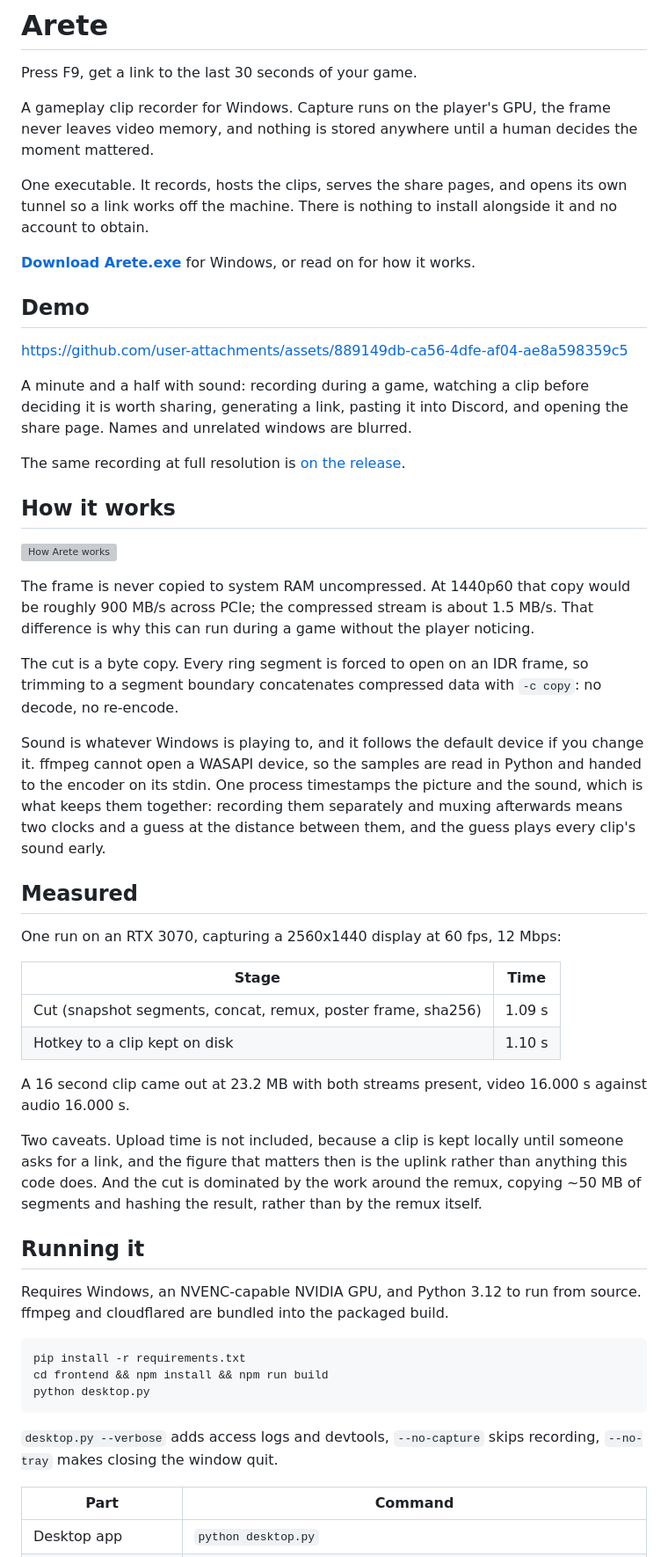
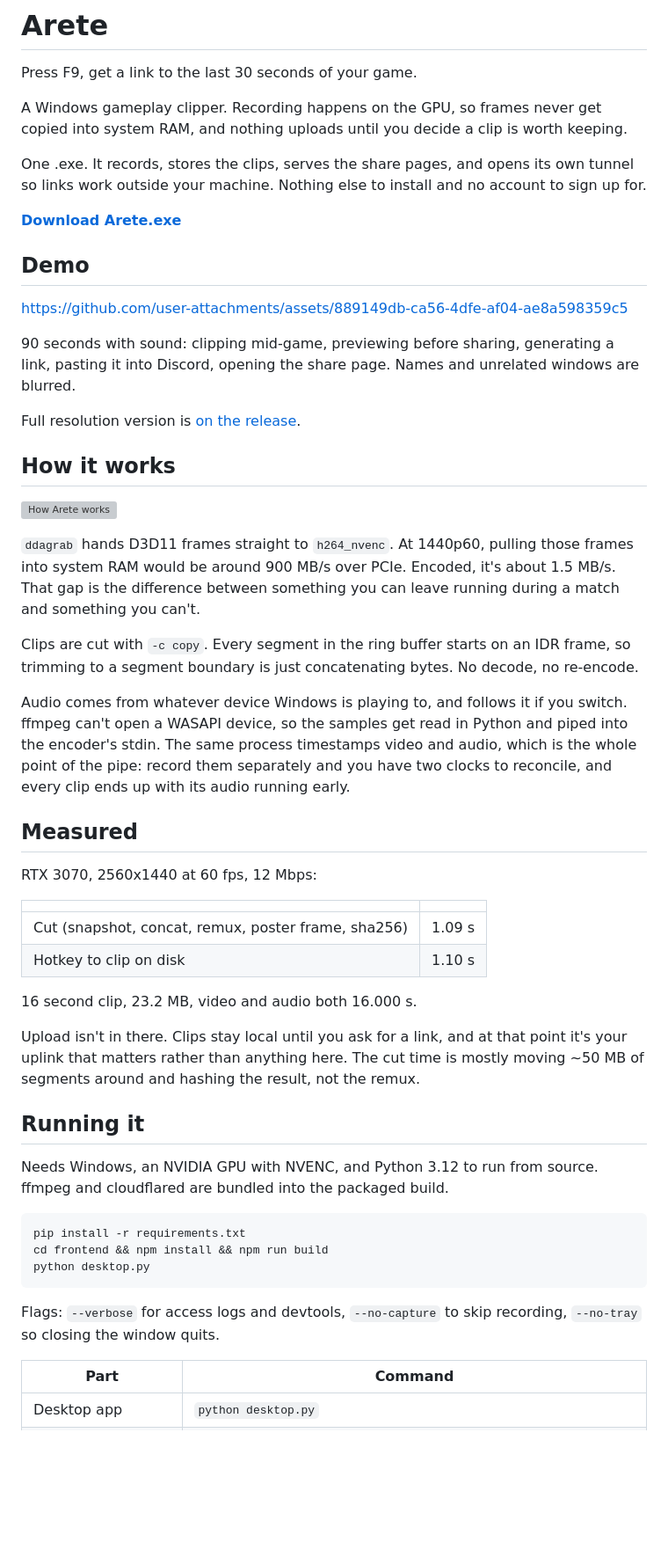
Before and after one commit to teorii/arete-clips, a Markdown page: README.md, the part around one of its changes. Shown at 88% size. Drawn GitHub-style; blank space fills up the shorter version; grey boxes are pictures that could not be loaded.

````diff
--- a/README.md
+++ b/README.md
@@ -2,69 +2,65 @@
 
 Press F9, get a link to the last 30 seconds of your game.
 
-A gameplay clip recorder for Windows. Capture runs on the player's GPU, the
-frame never leaves video memory, and nothing is stored anywhere until a human
-decides the moment mattered.
+A Windows gameplay clipper. Recording happens on the GPU, so frames never get
+copied into system RAM, and nothing uploads until you decide a clip is worth
+keeping.
 
-One executable. It records, hosts the clips, serves the share pages, and opens
-its own tunnel so a link works off the machine. There is nothing to install
-alongside it and no account to obtain.
+One .exe. It records, stores the clips, serves the share pages, and opens its
+own tunnel so links work outside your machine. Nothing else to install and no
+account to sign up for.
 
 **[Download Arete.exe](https://github.com/teorii/arete-clips/releases/latest)**
-for Windows, or read on for how it works.
 
 ## Demo
 
 https://github.com/user-attachments/assets/889149db-ca56-4dfe-af04-ae8a598359c5
 
-A minute and a half with sound: recording during a game, watching a clip before
-deciding it is worth sharing, generating a link, pasting it into Discord, and
-opening the share page. Names and unrelated windows are blurred.
+90 seconds with sound: clipping mid-game, previewing before sharing, generating
+a link, pasting it into Discord, opening the share page. Names and unrelated
+windows are blurred.
 
-The same recording at full resolution is
+Full resolution version is
 [on the release](https://github.com/teorii/arete-clips/releases/download/v1.0.0/arete-demo.mp4).
 
 ## How it works
 
 ![How Arete works](docs/architecture.svg)
 
-The frame is never copied to system RAM uncompressed. At 1440p60 that copy
-would be roughly 900 MB/s across PCIe; the compressed stream is about 1.5 MB/s.
-That difference is why this can run during a game without the player noticing.
+`ddagrab` hands D3D11 frames straight to `h264_nvenc`. At 1440p60, pulling those
+frames into system RAM would be around 900 MB/s over PCIe. Encoded, it's about
+1.5 MB/s. That gap is the difference between something you can leave running
+during a match and something you can't.
 
-The cut is a byte copy. Every ring segment is forced to open on an IDR frame,
-so trimming to a segment boundary concatenates compressed data with `-c copy`:
-no decode, no re-encode.
+Clips are cut with `-c copy`. Every segment in the ring buffer starts on an IDR
+frame, so trimming to a segment boundary is just concatenating bytes. No decode,
+no re-encode.
 
-Sound is whatever Windows is playing to, and it follows the default device if
-you change it. ffmpeg cannot open a WASAPI device, so the samples are read in
-Python and handed to the encoder on its stdin. One process timestamps the
-picture and the sound, which is what keeps them together: recording them
-separately and muxing afterwards means two clocks and a guess at the distance
-between them, and the guess plays every clip's sound early.
+Audio comes from whatever device Windows is playing to, and follows it if you
+switch. ffmpeg can't open a WASAPI device, so the samples get read in Python and
+piped into the encoder's stdin. The same process timestamps video and audio,
+which is the whole point of the pipe: record them separately and you have two
+clocks to reconcile, and every clip ends up with its audio running early.
 
 ## Measured
 
-One run on an RTX 3070, capturing a 2560x1440 display at 60 fps, 12 Mbps:
+RTX 3070, 2560x1440 at 60 fps, 12 Mbps:
 
-| Stage | Time |
+| | |
 |---|---|
-| Cut (snapshot segments, concat, remux, poster frame, sha256) | 1.09 s |
-| Hotkey to a clip kept on disk | 1.10 s |
+| Cut (snapshot, concat, remux, poster frame, sha256) | 1.09 s |
+| Hotkey to clip on disk | 1.10 s |
 
-A 16 second clip came out at 23.2 MB with both streams present, video 16.000 s
-against audio 16.000 s.
+16 second clip, 23.2 MB, video and audio both 16.000 s.
 
-Two caveats. Upload time is not included, because a clip is kept locally until
-someone asks for a link, and the figure that matters then is the uplink rather
-than anything this code does. And the cut is dominated by the work around the
-remux, copying ~50 MB of segments and hashing the result, rather than by the
-remux itself.
+Upload isn't in there. Clips stay local until you ask for a link, and at that
+point it's your uplink that matters rather than anything here. The cut time is
+mostly moving ~50 MB of segments around and hashing the result, not the remux.
 
 ## Running it
 
-Requires Windows, an NVENC-capable NVIDIA GPU, and Python 3.12 to run from
-source. ffmpeg and cloudflared are bundled into the packaged build.
+Needs Windows, an NVIDIA GPU with NVENC, and Python 3.12 to run from source.
+ffmpeg and cloudflared are bundled into the packaged build.
 
 ```
 pip install -r requirements.txt
@@ -72,8 +68,8 @@ cd frontend && npm install && npm run build
 python desktop.py
 ```
 
-`desktop.py --verbose` adds access logs and devtools, `--no-capture` skips
-recording, `--no-tray` makes closing the window quit.
+Flags: `--verbose` for access logs and devtools, `--no-capture` to skip
+recording, `--no-tray` so closing the window quits.
 
 | Part | Command |
 |---|---|
````
Also changed, not shown: other parts of README.md (+47 -48 lines), docs/scaling.md (added, +146 -0 lines).
